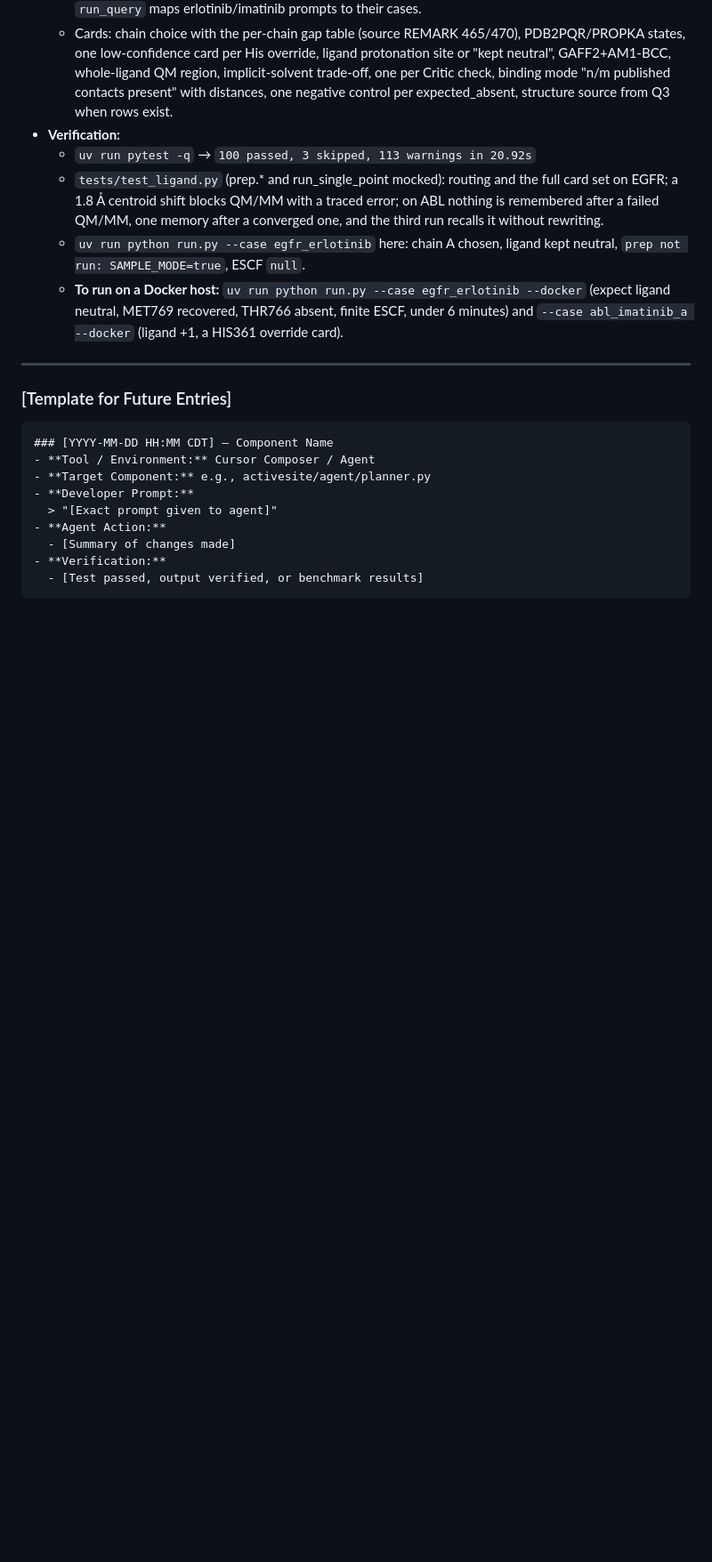
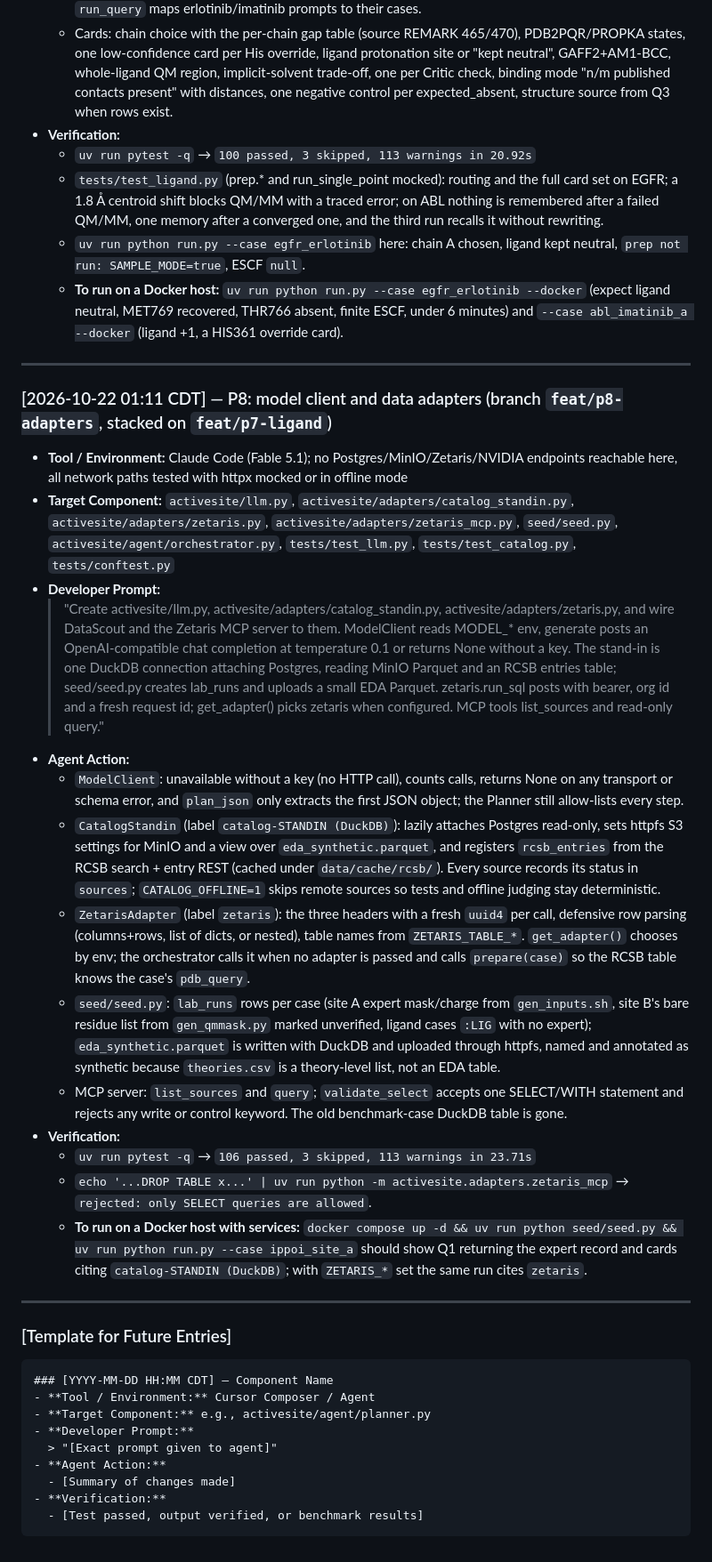
Before and after one commit to KhangLuong314/ActiveSite-QM-MM, a Markdown page: docs/prompts/PROMPT_LOG.md, the part around the change. Shown at 89% size. GitHub-like rendering; blank space fills up the shorter version.

Commit message:
docs: PROMPT_LOG entry for P8 adapters
Co-Authored-By: Claude Fable 5.1 <noreply@anthropic.com>

````diff
--- a/docs/prompts/PROMPT_LOG.md
+++ b/docs/prompts/PROMPT_LOG.md
@@ -331,6 +331,24 @@ This log documents key prompt engineering cycles, Cursor Composer iterations, an
 
 ---
 
+### [2026-10-22 01:11 CDT] — P8: model client and data adapters (branch `feat/p8-adapters`, stacked on `feat/p7-ligand`)
+- **Tool / Environment:** Claude Code (Fable 5.1); no Postgres/MinIO/Zetaris/NVIDIA endpoints reachable here, all network paths tested with httpx mocked or in offline mode
+- **Target Component:** `activesite/llm.py`, `activesite/adapters/catalog_standin.py`, `activesite/adapters/zetaris.py`, `activesite/adapters/zetaris_mcp.py`, `seed/seed.py`, `activesite/agent/orchestrator.py`, `tests/test_llm.py`, `tests/test_catalog.py`, `tests/conftest.py`
+- **Developer Prompt:**
+  > "Create activesite/llm.py, activesite/adapters/catalog_standin.py, activesite/adapters/zetaris.py, and wire DataScout and the Zetaris MCP server to them. ModelClient reads MODEL_* env, generate posts an OpenAI-compatible chat completion at temperature 0.1 or returns None without a key. The stand-in is one DuckDB connection attaching Postgres, reading MinIO Parquet and an RCSB entries table; seed/seed.py creates lab_runs and uploads a small EDA Parquet. zetaris.run_sql posts with bearer, org id and a fresh request id; get_adapter() picks zetaris when configured. MCP tools list_sources and read-only query."
+- **Agent Action:**
+  - `ModelClient`: unavailable without a key (no HTTP call), counts calls, returns None on any transport or schema error, and `plan_json` only extracts the first JSON object; the Planner still allow-lists every step.
+  - `CatalogStandin` (label `catalog-STANDIN (DuckDB)`): lazily attaches Postgres read-only, sets httpfs S3 settings for MinIO and a view over `eda_synthetic.parquet`, and registers `rcsb_entries` from the RCSB search + entry REST (cached under `data/cache/rcsb/`). Every source records its status in `sources`; `CATALOG_OFFLINE=1` skips remote sources so tests and offline judging stay deterministic.
+  - `ZetarisAdapter` (label `zetaris`): the three headers with a fresh `uuid4` per call, defensive row parsing (columns+rows, list of dicts, or nested), table names from `ZETARIS_TABLE_*`. `get_adapter()` chooses by env; the orchestrator calls it when no adapter is passed and calls `prepare(case)` so the RCSB table knows the case's `pdb_query`.
+  - `seed/seed.py`: `lab_runs` rows per case (site A expert mask/charge from `gen_inputs.sh`, site B's bare residue list from `gen_qmmask.py` marked unverified, ligand cases `:LIG` with no expert); `eda_synthetic.parquet` is written with DuckDB and uploaded through httpfs, named and annotated as synthetic because `theories.csv` is a theory-level list, not an EDA table.
+  - MCP server: `list_sources` and `query`; `validate_select` accepts one SELECT/WITH statement and rejects any write or control keyword. The old benchmark-case DuckDB table is gone.
+- **Verification:**
+  - `uv run pytest -q` → `106 passed, 3 skipped, 113 warnings in 23.71s`
+  - `echo '...DROP TABLE x...' | uv run python -m activesite.adapters.zetaris_mcp` → `rejected: only SELECT queries are allowed`.
+  - **To run on a Docker host with services:** `docker compose up -d && uv run python seed/seed.py && uv run python run.py --case ippoi_site_a` should show Q1 returning the expert record and cards citing `catalog-STANDIN (DuckDB)`; with `ZETARIS_*` set the same run cites `zetaris`.
+
+---
+
 ### [Template for Future Entries]
 ```markdown
 ### [YYYY-MM-DD HH:MM CDT] — Component Name
````
